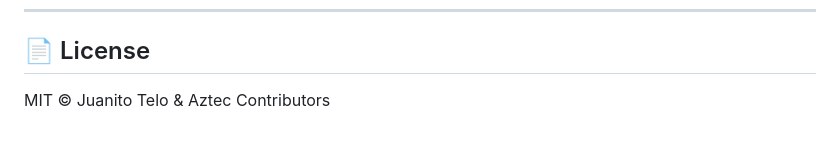
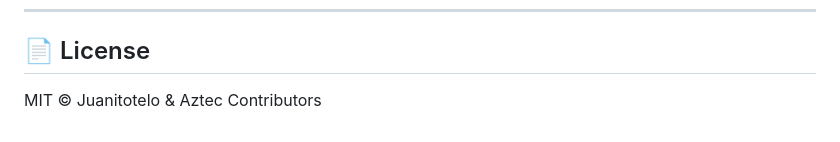
Before and after one commit to JUANITOTELO/aztec-cirlce-llm, a Markdown page: README.md, the part around the change. Drawn GitHub-style.

```diff
--- a/README.md
+++ b/README.md
@@ -252,4 +252,4 @@ pytest tests/ -v --asyncio-mode=auto --cov=aztec_circle
 ---
 
 ## 📄 License
-MIT © Juanito Telo & Aztec Contributors
+MIT © Juanitotelo & Aztec Contributors
```
